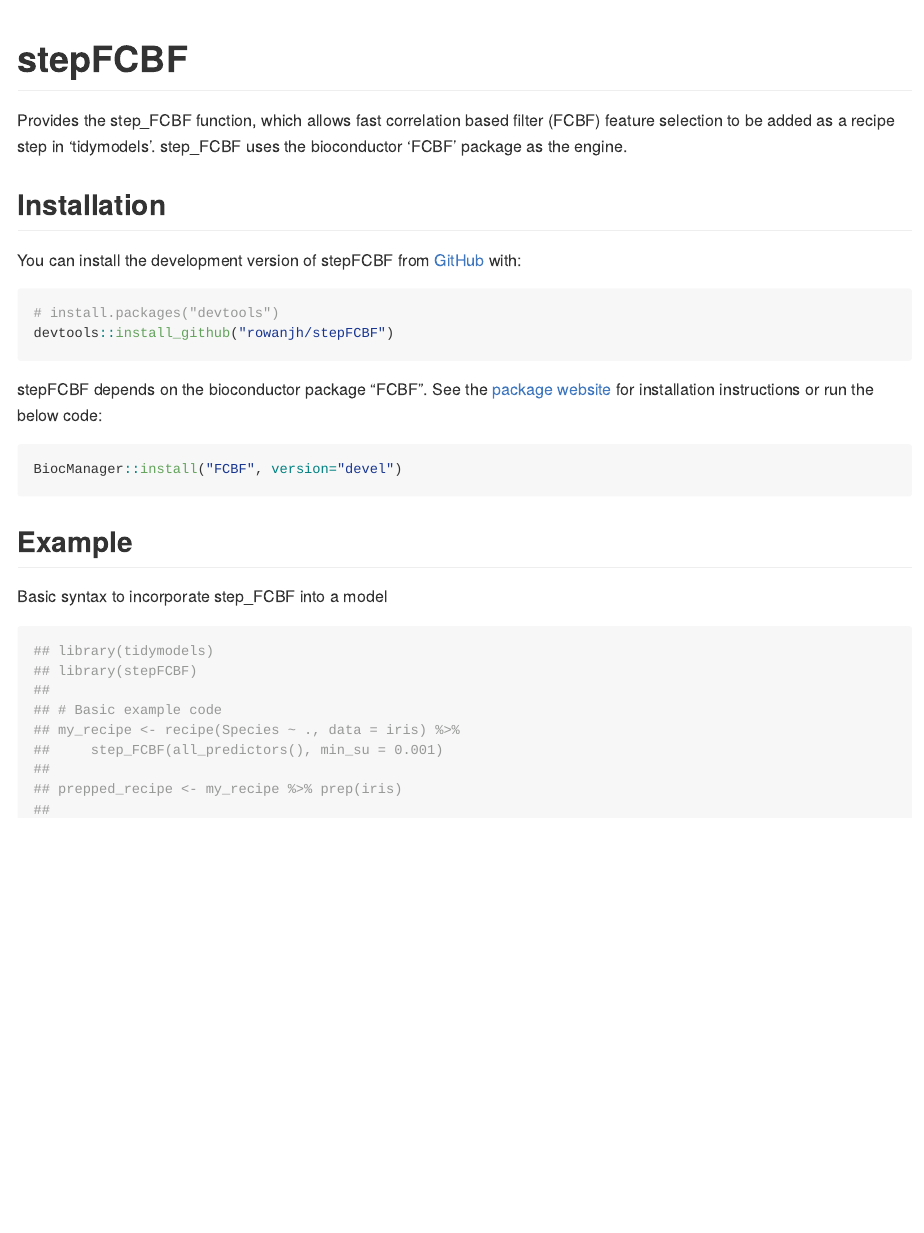
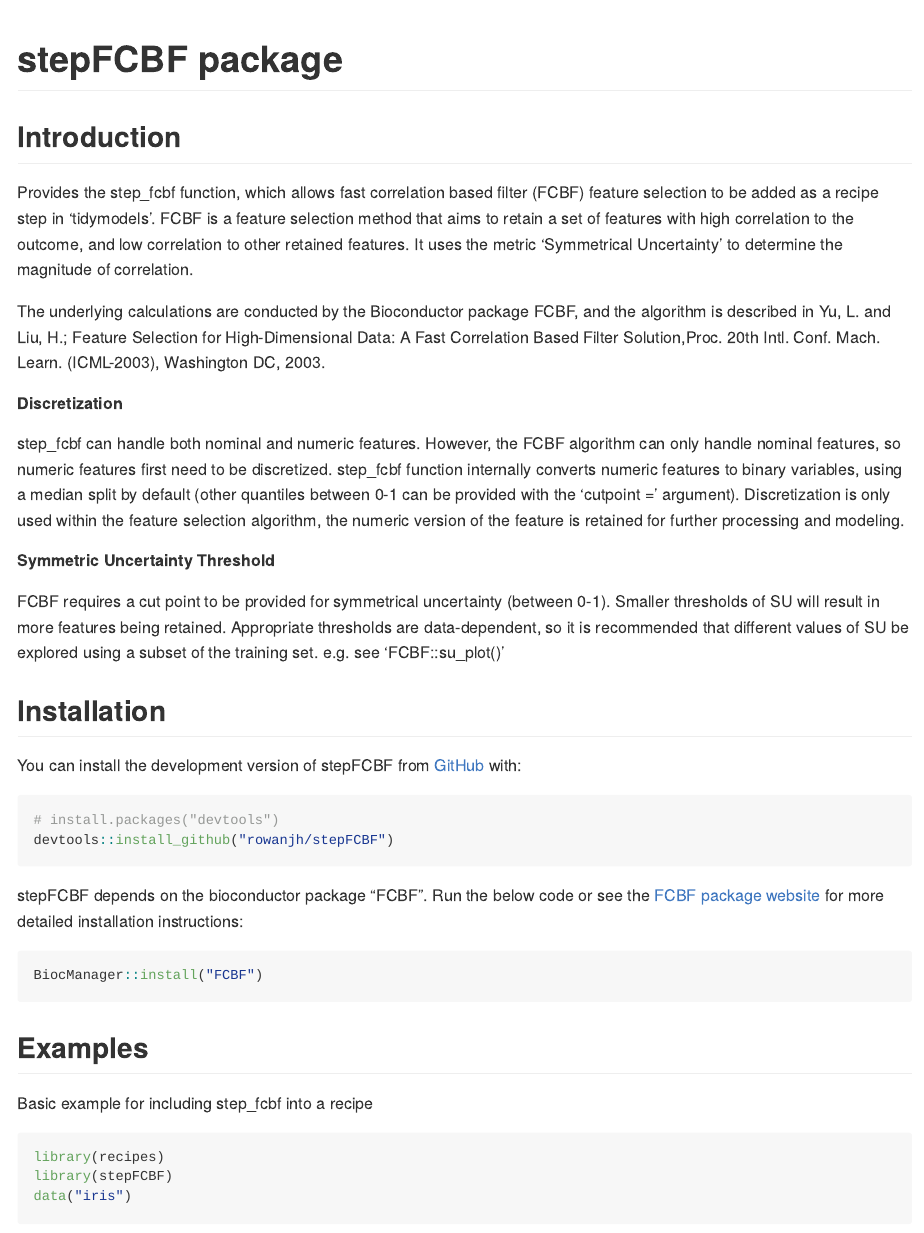
Before and after one commit to rowanjh/stepFCBF, an R Markdown document (README.Rmd): the page in a window 1100 px wide, from its top. The pictures show the output file README.md that the author committed with the source, drawn offline in the style of GitHub.

Commit message:
Update readme

````diff
--- a/README.Rmd
+++ b/README.Rmd
@@ -11,9 +11,20 @@
 )
 ```
 
-# stepFCBF
+# stepFCBF package
 
-Provides the step_FCBF function, which allows fast correlation based filter (FCBF) feature selection to be added as a recipe step in 'tidymodels'. step_FCBF uses the bioconductor 'FCBF' package as the engine.
+## Introduction
+Provides the step_fcbf function, which allows fast correlation based filter (FCBF) feature selection to be added as a recipe step in 'tidymodels'. FCBF is a feature selection method that aims to retain a set of features with high correlation to the outcome, and low correlation to other retained features. It uses the metric 'Symmetrical Uncertainty' to determine the magnitude of correlation.
+
+The underlying calculations are conducted by the Bioconductor package FCBF, and the algorithm is described in Yu, L. and Liu, H.; Feature Selection for High-Dimensional Data: A Fast Correlation Based Filter Solution,Proc. 20th Intl. Conf. Mach. Learn. (ICML-2003), Washington DC, 2003.
+
+##### Discretization
+
+step_fcbf can handle both nominal and numeric features. However, the FCBF algorithm can only handle nominal features, so numeric features first need to be discretized. step_fcbf function internally converts numeric features to binary variables, using a median split by default (other quantiles between 0-1 can be provided with the 'cutpoint = ' argument). Discretization is only used within the feature selection algorithm, the numeric version of the feature is retained for further processing and modeling.
+
+##### Symmetric Uncertainty Threshold
+
+FCBF requires a cut point to be provided for symmetrical uncertainty (between 0-1). Smaller thresholds of SU will result in more features being retained. Appropriate thresholds are data-dependent, so it is recommended that different values of SU be explored using a subset of the training set. e.g. see 'FCBF::su_plot()'
 
 ## Installation
 
@@ -24,20 +35,20 @@
 devtools::install_github("rowanjh/stepFCBF")
 ```
 
-stepFCBF depends on the bioconductor package "FCBF". See the [package website](https://www.bioconductor.org/packages/release/bioc/html/FCBF.html) for installation instructions or run the below code:
+stepFCBF depends on the bioconductor package "FCBF". Run the below code or see the [FCBF package website](https://www.bioconductor.org/packages/release/bioc/html/FCBF.html) for more detailed installation instructions:
 
 ``` r
-BiocManager::install("FCBF", version="devel")
+BiocManager::install("FCBF")
 ```
 
-## Example
+## Examples
 
-Basic syntax to incorporate step_FCBF into a model
+Basic example for including step_fcbf into a recipe
 
-```{r eval=0}
-library(tidymodels)
+```{r message = FALSE}
+library(recipes)
 library(stepFCBF)
-
-# Basic example code
+data("iris")
+```
+```{r}
 my_recipe <- recipe(Species ~ ., data = iris) %>%
-    step_FCBF(all_predictors(), min_su = 0.001)
````
Also changed, not shown: README.md, README.Rmd (17 more changed lines), 2 other files.
